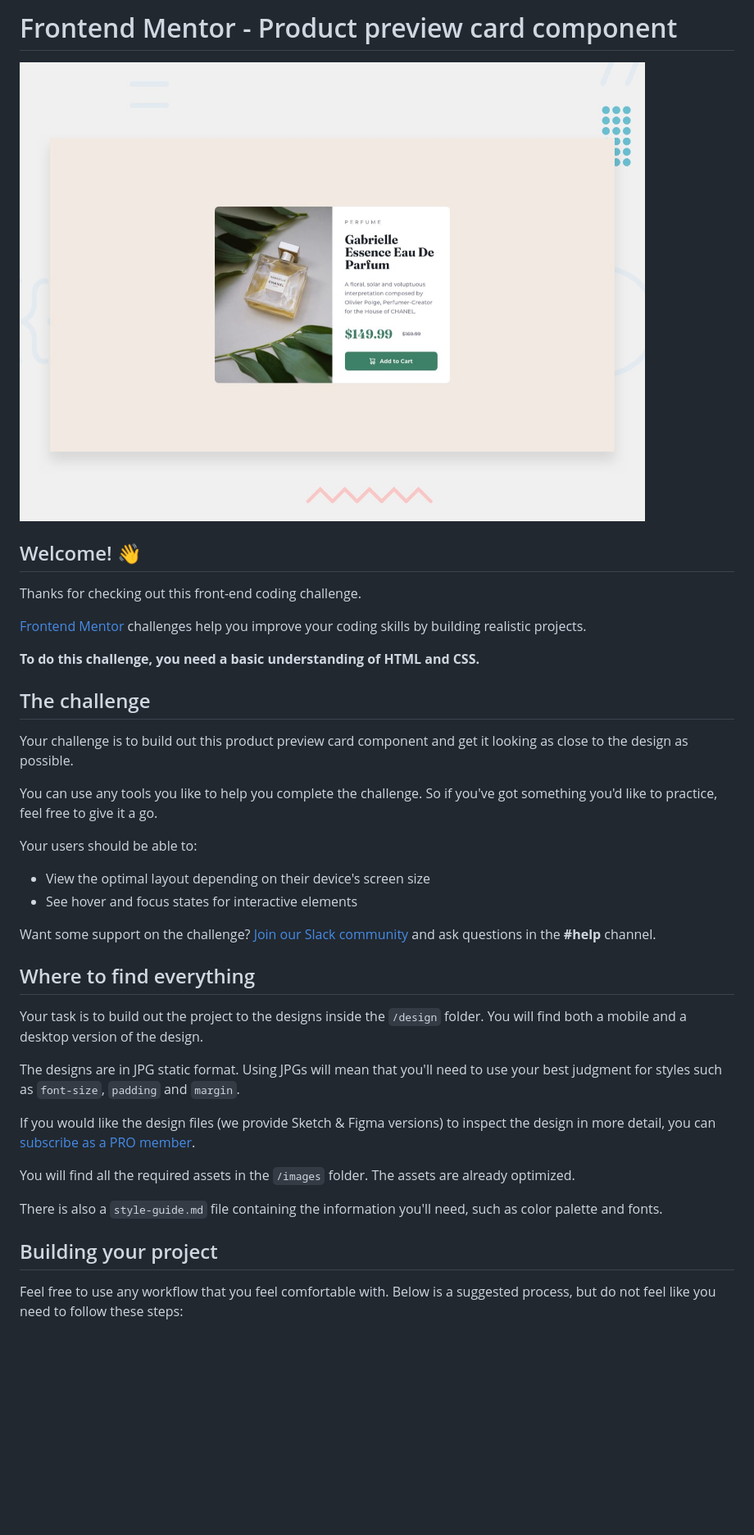
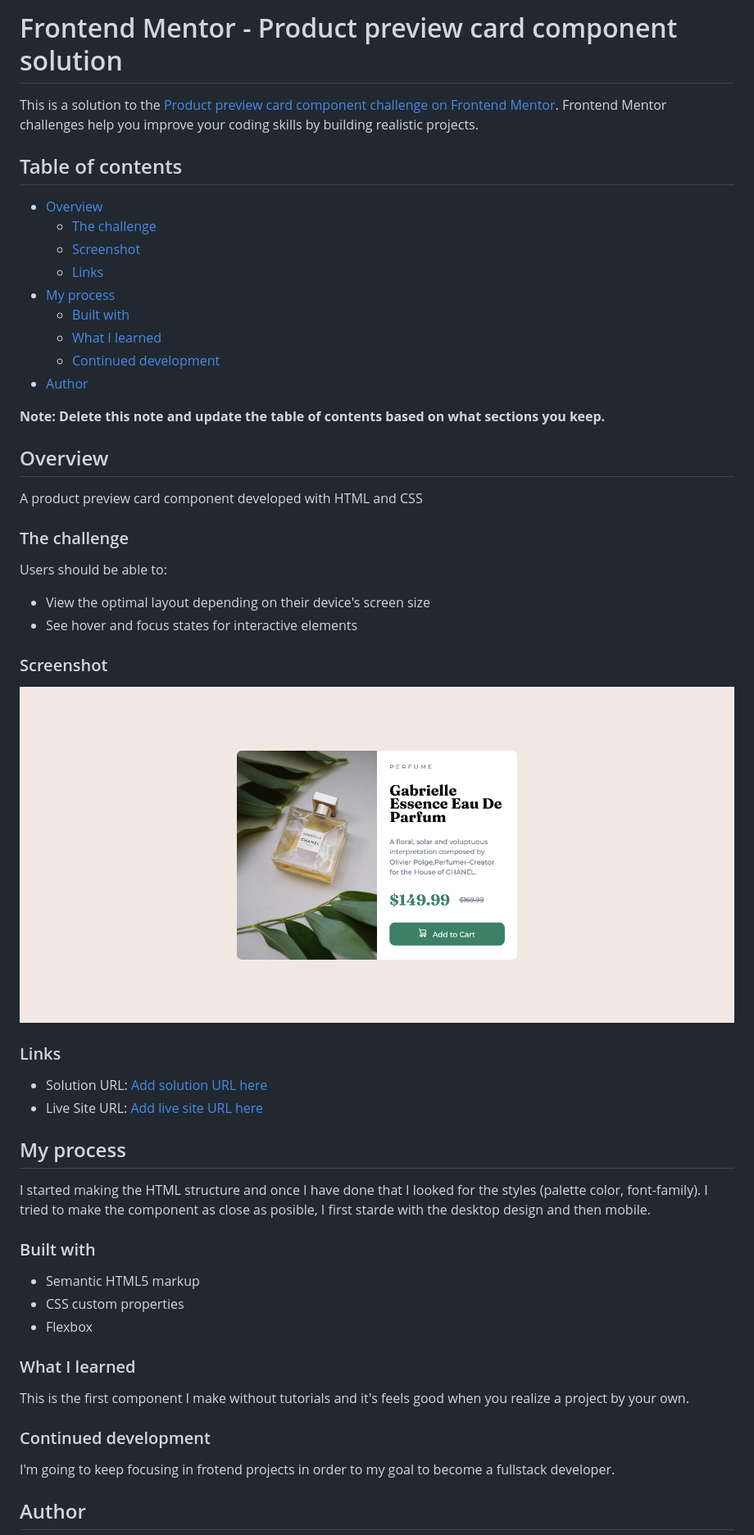
Before and after one commit to franklinjpt/product-preview-card-component, a Markdown page: README.md, the part around the change printed below. Shown: that part at 82% size. Rendered like a GitHub page; pictures changed too: images/Screenshot 2022-06-28.png (added); blank space fills up the shorter version.

Commit message:
:lipstick: Mobile first added

```diff
--- a/README.md
+++ b/README.md
@@ -1,41 +1,52 @@
-# Frontend Mentor - Product preview card component
+# Frontend Mentor - Product preview card component solution
 
-![Design preview for the Product preview card component coding challenge](./design/desktop-preview.jpg)
+This is a solution to the [Product preview card component challenge on Frontend Mentor](https://www.frontendmentor.io/challenges/product-preview-card-component-GO7UmttRfa). Frontend Mentor challenges help you improve your coding skills by building realistic projects.
 
-## Welcome! 👋
+## Table of contents
 
-Thanks for checking out this front-end coding challenge.
+- [Overview](#overview)
+  - [The challenge](#the-challenge)
+  - [Screenshot](#screenshot)
+  - [Links](#links)
+- [My process](#my-process)
+  - [Built with](#built-with)
+  - [What I learned](#what-i-learned)
+  - [Continued development](#continued-development)
+- [Author](#author)
 
-[Frontend Mentor](https://www.frontendmentor.io) challenges help you improve your coding skills by building realistic projects.
+**Note: Delete this note and update the table of contents based on what sections you keep.**
 
-**To do this challenge, you need a basic understanding of HTML and CSS.**
+## Overview
+A  product preview card component developed with HTML and CSS
+### The challenge
 
-## The challenge
-
-Your challenge is to build out this product preview card component and get it looking as close to the design as possible.
-
-You can use any tools you like to help you complete the challenge. So if you've got something you'd like to practice, feel free to give it a go.
-
-Your users should be able to:
+Users should be able to:
 
 - View the optimal layout depending on their device's screen size
 - See hover and focus states for interactive elements
 
-Want some support on the challenge? [Join our Slack community](https://www.frontendmentor.io/slack) and ask questions in the **#help** channel.
+### Screenshot
 
-## Where to find everything
+![](/images/Screenshot%202022-06-28.png)
+### Links
 
-Your task is to build out the project to the designs inside the `/design` folder. You will find both a mobile and a desktop version of the design.
+- Solution URL: [Add solution URL here](https://your-solution-url.com)
+- Live Site URL: [Add live site URL here](https://your-live-site-url.com)
 
-The designs are in JPG static format. Using JPGs will mean that you'll need to use your best judgment for styles such as `font-size`, `padding` and `margin`.
+## My process
+I started making the HTML structure and once I have done that I looked for the styles (palette color, font-family). I tried to make the component as close as posible, I first starde with the desktop design and then mobile.
+### Built with
 
-If you would like the design files (we provide Sketch & Figma versions) to inspect the design in more detail, you can [subscribe as a PRO member](https://www.frontendmentor.io/pro).
+- Semantic HTML5 markup
+- CSS custom properties
+- Flexbox
 
-You will find all the required assets in the `/images` folder. The assets are already optimized.
+### What I learned
 
-There is also a `style-guide.md` file containing the information you'll need, such as color palette and fonts.
+This is the first component I make without tutorials and it's feels good when you realize a project by your own.
+### Continued development
 
-## Building your project
+I'm going to keep focusing in frotend projects in order to my goal to become a fullstack developer.
 
-Feel free to use any workflow that you feel comfortable with. Below is a suggested process, but do not feel like you need to follow these steps:
+## Author
 
```
Also changed, not shown: other parts of README.md (+2 -51 lines), README-template.md (deleted, +0 -111 lines), 3 other files.
